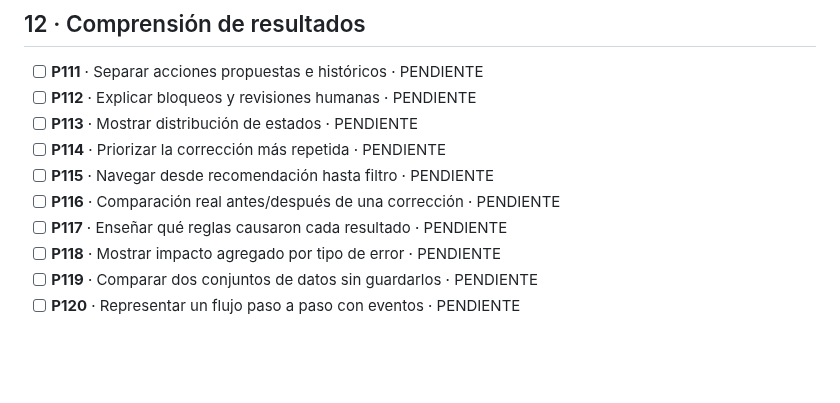
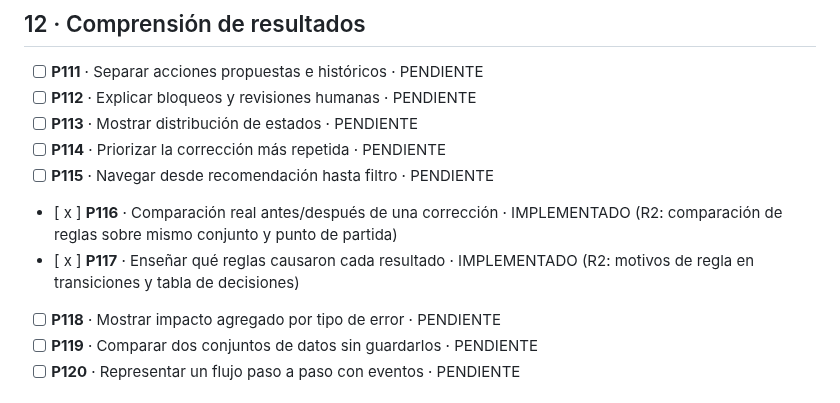
Before and after one commit to GracianB/revops-studio, a Markdown page: docs/PRODUCTO-190-MEJORAS.md, the part around the change. Rendered like a GitHub page; blank space fills up the shorter version.

Commit message:
test/docs(revops-r2): explainability, regression gates and unpublished scope

```diff
--- a/docs/PRODUCTO-190-MEJORAS.md
+++ b/docs/PRODUCTO-190-MEJORAS.md
@@ -158,8 +158,8 @@ Fuentes de referencia: [NN/g, tareas esenciales de tablas](https://www.nngroup.c
 - [   ] **P113** · Mostrar distribución de estados · PENDIENTE
 - [   ] **P114** · Priorizar la corrección más repetida · PENDIENTE
 - [   ] **P115** · Navegar desde recomendación hasta filtro · PENDIENTE
-- [   ] **P116** · Comparación real antes/después de una corrección · PENDIENTE
-- [   ] **P117** · Enseñar qué reglas causaron cada resultado · PENDIENTE
+- [ x ] **P116** · Comparación real antes/después de una corrección · IMPLEMENTADO (R2: comparación de reglas sobre mismo conjunto y punto de partida)
+- [ x ] **P117** · Enseñar qué reglas causaron cada resultado · IMPLEMENTADO (R2: motivos de regla en transiciones y tabla de decisiones)
 - [   ] **P118** · Mostrar impacto agregado por tipo de error · PENDIENTE
 - [   ] **P119** · Comparar dos conjuntos de datos sin guardarlos · PENDIENTE
 - [   ] **P120** · Representar un flujo paso a paso con eventos · PENDIENTE
```
